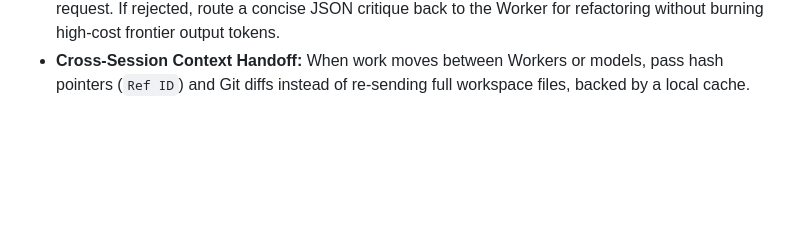
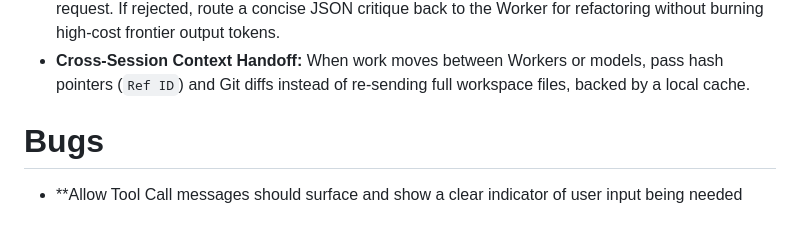
Before and after one commit to skyfly200/custom-ai-harness, a Markdown page: ROADMAP.md, the part around the change. GitHub-like rendering; blank space fills up the shorter version.

Commit message:
Add bug note for Tool Call messages to indicate user input requirement

```diff
--- a/ROADMAP.md
+++ b/ROADMAP.md
@@ -65,3 +65,6 @@ Optional, higher-level operation built on top of the Model Layer. State lives on
 * **Parallel Worker Fan-Out:** Dispatch Ready Build Tickets to parallel Workers (local Qwen 3 Coder or Groq), each in its own branch and worktree.
 * **Adversarial Audit & Closed-Loop Refactoring:** Run a short Opus 5 Audit over each Worker's pull request. If rejected, route a concise JSON critique back to the Worker for refactoring without burning high-cost frontier output tokens.
 * **Cross-Session Context Handoff:** When work moves between Workers or models, pass hash pointers (`Ref ID`) and Git diffs instead of re-sending full workspace files, backed by a local cache.
+
+# Bugs
+* **Allow Tool Call messages should surface and show a clear indicator of user input being needed
```
